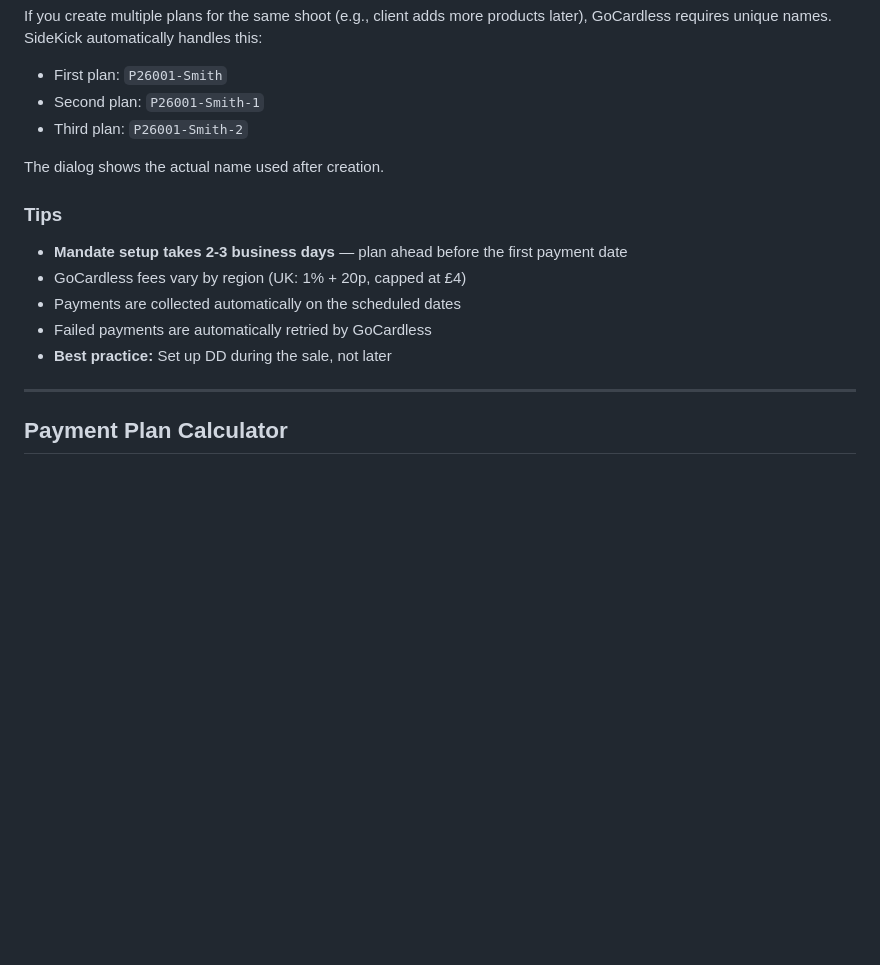
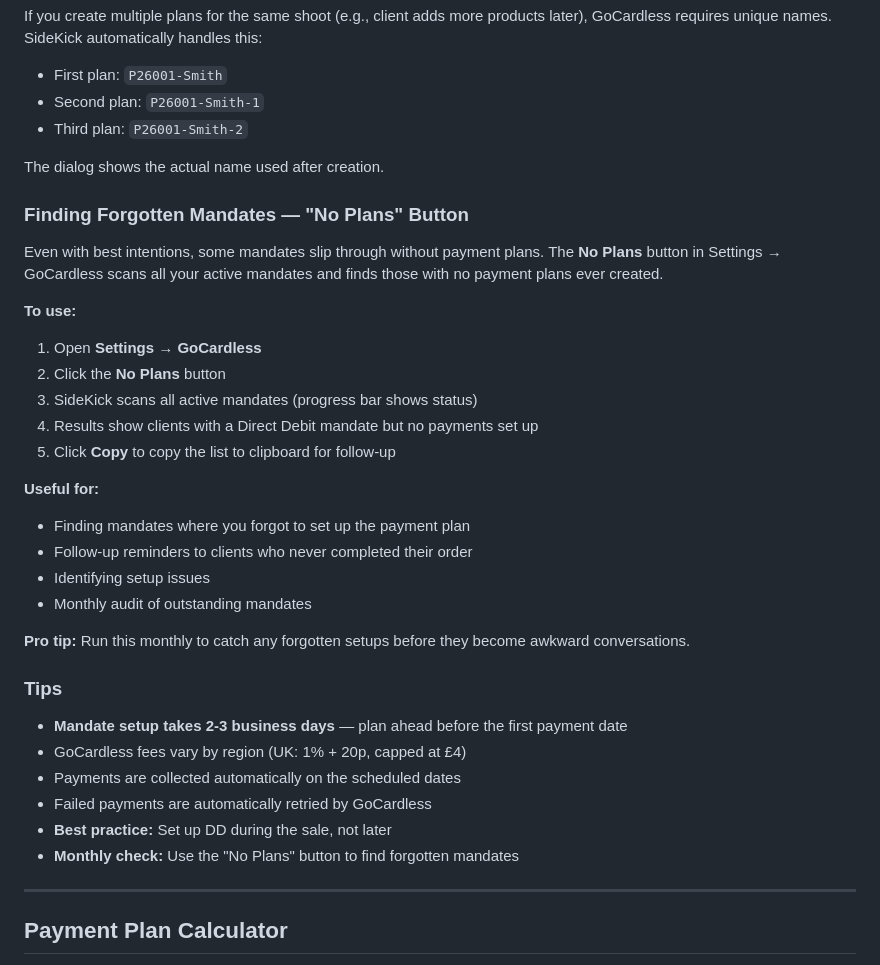
Before and after one commit to GuyMayer/SideKick_PS, a Markdown page: SideKick_PS_Manual.md, the part around the change. Rendered like a GitHub page; blank space fills up the shorter version.

Commit message:
Manual: Document No Plans button for finding forgotten mandates

```diff
--- a/SideKick_PS_Manual.md
+++ b/SideKick_PS_Manual.md
@@ -336,6 +336,25 @@ If you create multiple plans for the same shoot (e.g., client adds more products
 
 The dialog shows the actual name used after creation.
 
+### Finding Forgotten Mandates — "No Plans" Button
+
+Even with best intentions, some mandates slip through without payment plans. The **No Plans** button in Settings → GoCardless scans all your active mandates and finds those with no payment plans ever created.
+
+**To use:**
+1. Open **Settings → GoCardless**
+2. Click the **No Plans** button
+3. SideKick scans all active mandates (progress bar shows status)
+4. Results show clients with a Direct Debit mandate but no payments set up
+5. Click **Copy** to copy the list to clipboard for follow-up
+
+**Useful for:**
+- Finding mandates where you forgot to set up the payment plan
+- Follow-up reminders to clients who never completed their order
+- Identifying setup issues
+- Monthly audit of outstanding mandates
+
+**Pro tip:** Run this monthly to catch any forgotten setups before they become awkward conversations.
+
 ### Tips
 
 - **Mandate setup takes 2-3 business days** — plan ahead before the first payment date
@@ -343,6 +362,7 @@ The dialog shows the actual name used after creation.
 - Payments are collected automatically on the scheduled dates
 - Failed payments are automatically retried by GoCardless
 - **Best practice:** Set up DD during the sale, not later
+- **Monthly check:** Use the "No Plans" button to find forgotten mandates
 
 ---
 
```
